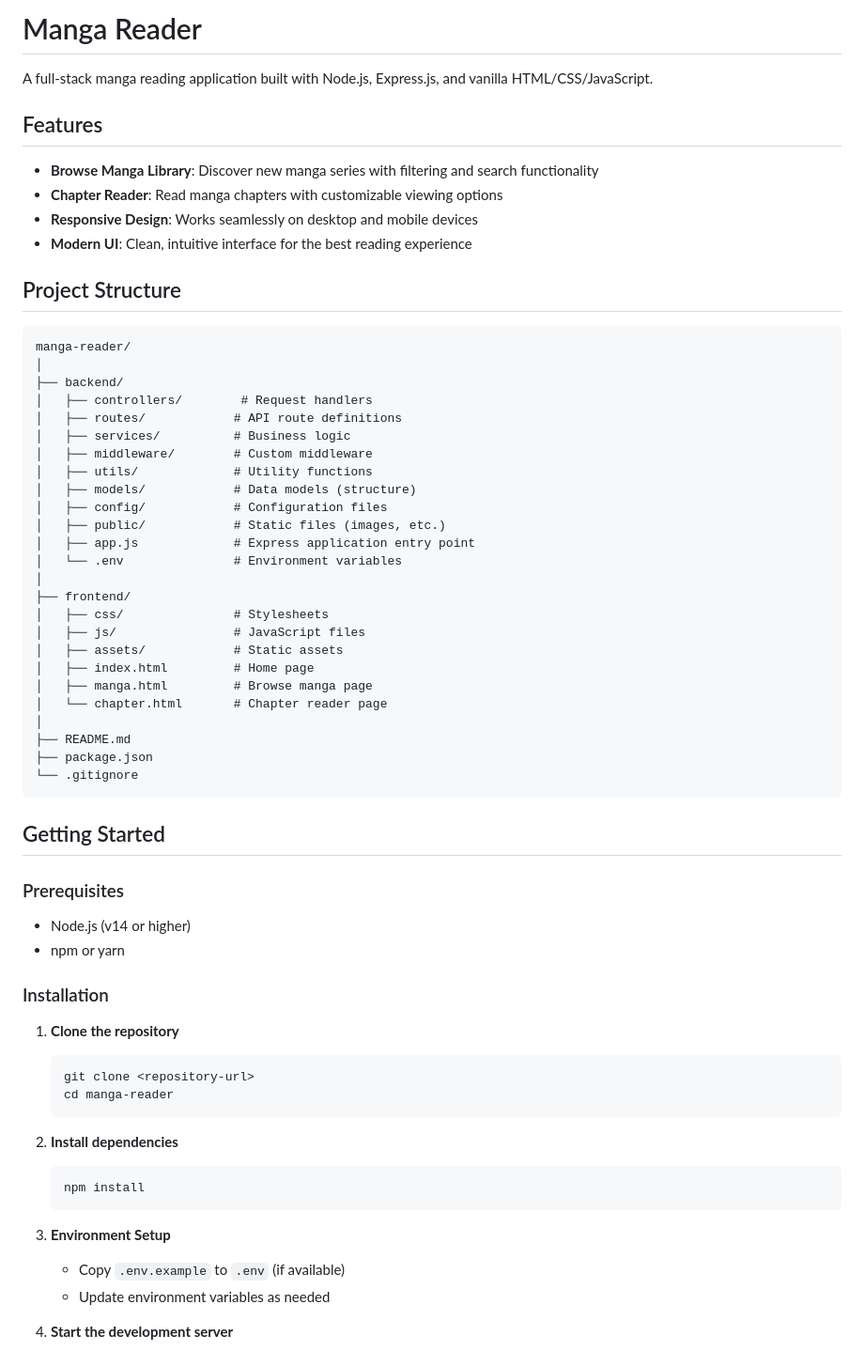
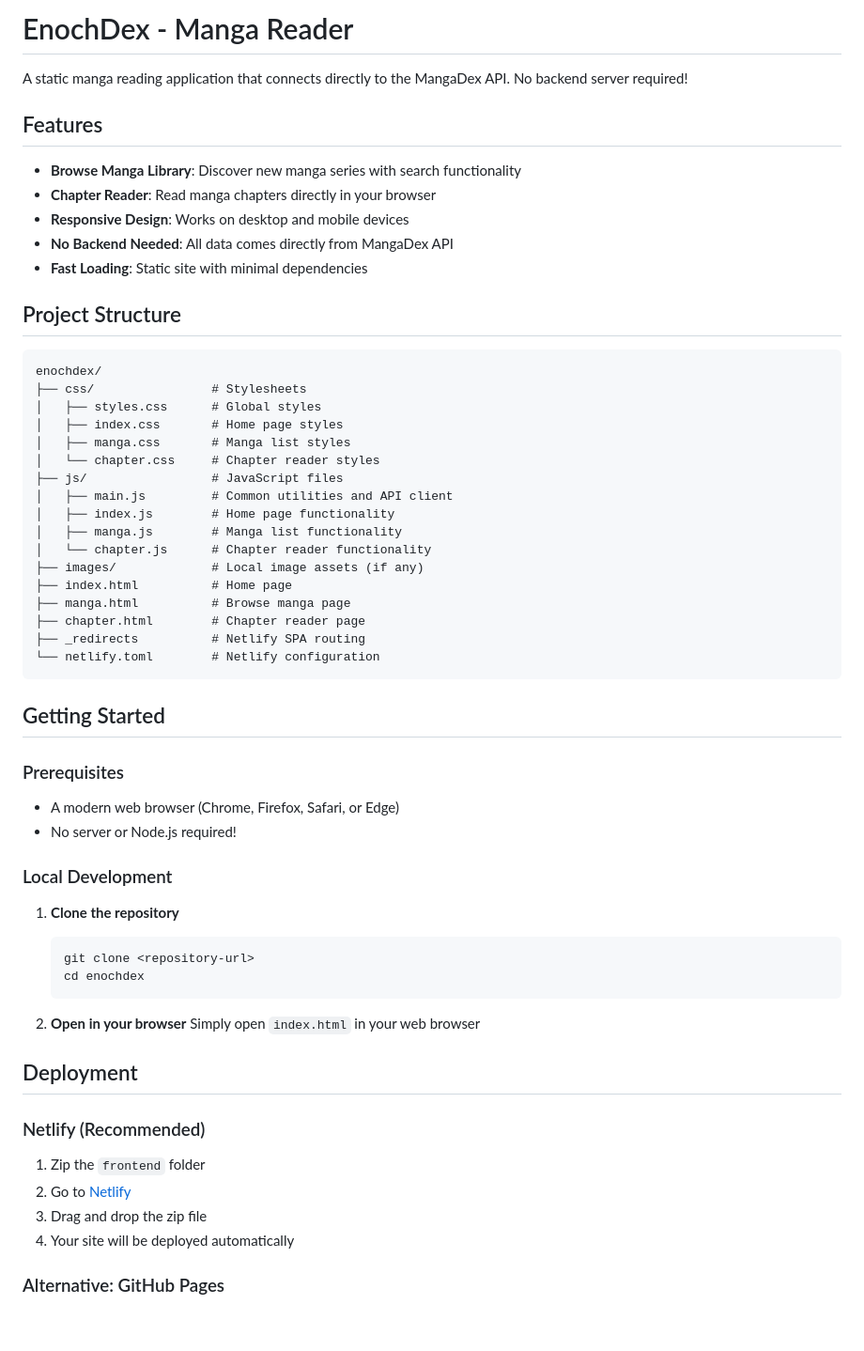
Before and after one commit to Enichh/EnochDex, a Markdown page: README.md, the part around the change printed below. Shown: that part at 94% size. Rendered like a GitHub page; blank space fills up the shorter version.

````diff
--- a/README.md
+++ b/README.md
@@ -1,70 +1,64 @@
-# Manga Reader
+# EnochDex - Manga Reader
 
-A full-stack manga reading application built with Node.js, Express.js, and vanilla HTML/CSS/JavaScript.
+A static manga reading application that connects directly to the MangaDex API. No backend server required!
 
 ## Features
 
-- **Browse Manga Library**: Discover new manga series with filtering and search functionality
-- **Chapter Reader**: Read manga chapters with customizable viewing options
-- **Responsive Design**: Works seamlessly on desktop and mobile devices
-- **Modern UI**: Clean, intuitive interface for the best reading experience
+- **Browse Manga Library**: Discover new manga series with search functionality
+- **Chapter Reader**: Read manga chapters directly in your browser
+- **Responsive Design**: Works on desktop and mobile devices
+- **No Backend Needed**: All data comes directly from MangaDex API
+- **Fast Loading**: Static site with minimal dependencies
 
 ## Project Structure
 
 ```
-manga-reader/
-│
-├── backend/
-│   ├── controllers/        # Request handlers
-│   ├── routes/            # API route definitions
-│   ├── services/          # Business logic
-│   ├── middleware/        # Custom middleware
-│   ├── utils/             # Utility functions
-│   ├── models/            # Data models (structure)
-│   ├── config/            # Configuration files
-│   ├── public/            # Static files (images, etc.)
-│   ├── app.js             # Express application entry point
-│   └── .env               # Environment variables
-│
-├── frontend/
-│   ├── css/               # Stylesheets
-│   ├── js/                # JavaScript files
-│   ├── assets/            # Static assets
-│   ├── index.html         # Home page
-│   ├── manga.html         # Browse manga page
-│   └── chapter.html       # Chapter reader page
-│
-├── README.md
-├── package.json
-└── .gitignore
+enochdex/
+├── css/                # Stylesheets
+│   ├── styles.css      # Global styles
+│   ├── index.css       # Home page styles
+│   ├── manga.css       # Manga list styles
+│   └── chapter.css     # Chapter reader styles
+├── js/                 # JavaScript files
+│   ├── main.js         # Common utilities and API client
+│   ├── index.js        # Home page functionality
+│   ├── manga.js        # Manga list functionality
+│   └── chapter.js      # Chapter reader functionality
+├── images/             # Local image assets (if any)
+├── index.html          # Home page
+├── manga.html          # Browse manga page
+├── chapter.html        # Chapter reader page
+├── _redirects          # Netlify SPA routing
+└── netlify.toml        # Netlify configuration
 ```
 
 ## Getting Started
 
 ### Prerequisites
 
-- Node.js (v14 or higher)
-- npm or yarn
+- A modern web browser (Chrome, Firefox, Safari, or Edge)
+- No server or Node.js required!
 
-### Installation
+### Local Development
 
 1. **Clone the repository**
 
    ```bash
    git clone <repository-url>
-   cd manga-reader
+   cd enochdex
    ```
 
-2. **Install dependencies**
+2. **Open in your browser**
+   Simply open `index.html` in your web browser
 
-   ```bash
-   npm install
-   ```
+## Deployment
 
-3. **Environment Setup**
+### Netlify (Recommended)
 
-   - Copy `.env.example` to `.env` (if available)
-   - Update environment variables as needed
+1. Zip the `frontend` folder
+2. Go to [Netlify](https://app.netlify.com/)
+3. Drag and drop the zip file
+4. Your site will be deployed automatically
 
-4. **Start the development server**
+### Alternative: GitHub Pages
 
````
Also changed, not shown: other parts of README.md (+29 -49 lines).
